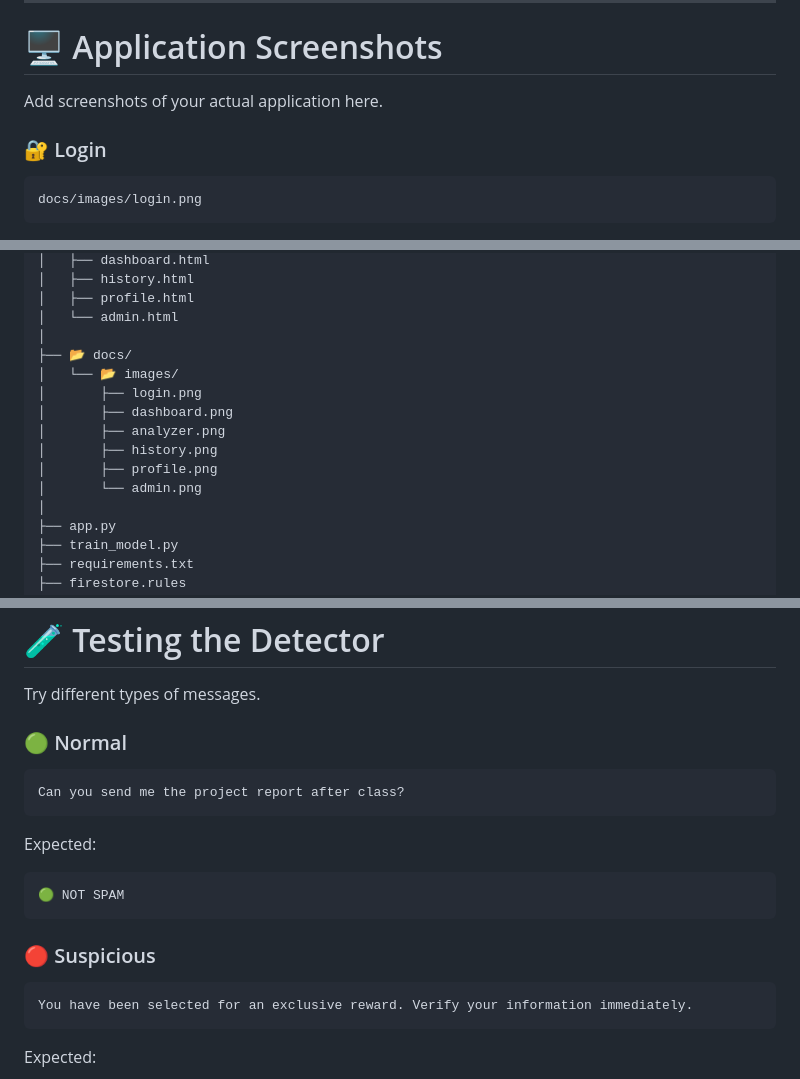
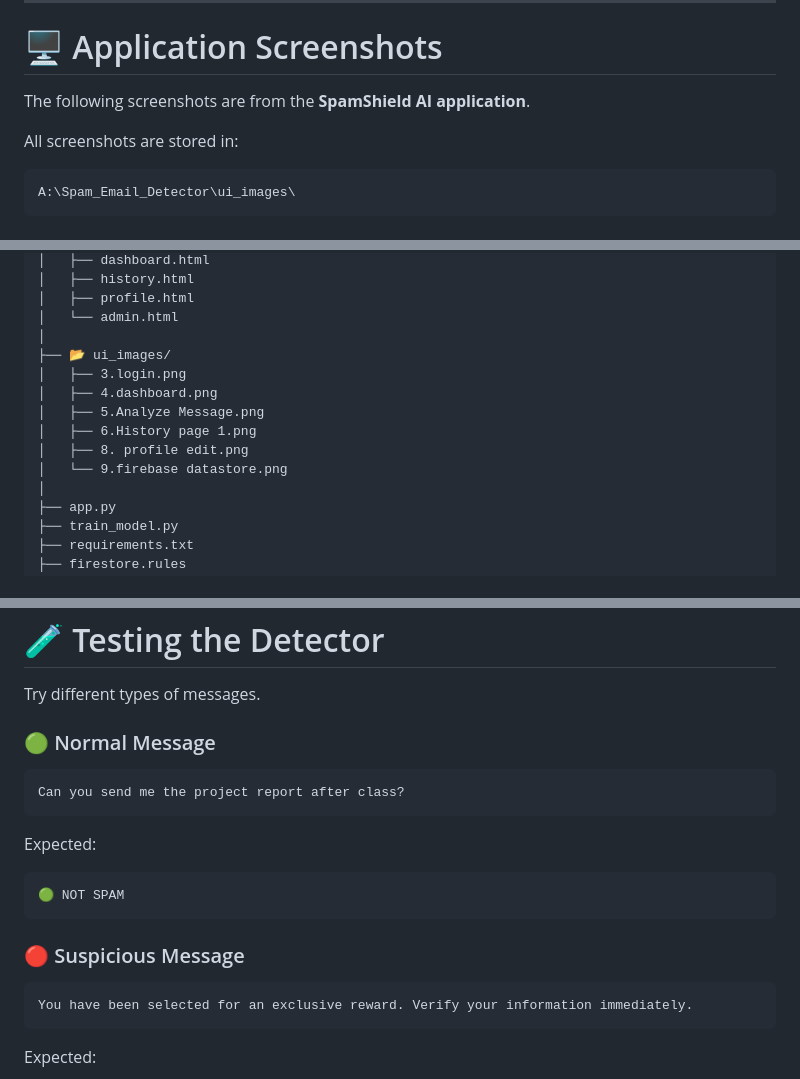
Before and after one commit to Abhi-munnoli/minor-project-spam-eamil-detection-, a Markdown page: README.md, 3 parts joined by grey strips. Rendered like a GitHub page.

````diff
--- a/README.md
+++ b/README.md
@@ -78,10 +78,10 @@ The system combines a **TF-IDF text vectorizer** with a **Logistic Regression cl
 
 # 🖥️ Application Screenshots
 
-Add screenshots of your actual application here.
+The following screenshots are from the **SpamShield AI application**.
 
-### 🔐 Login
+All screenshots are stored in:
 
 ```text
-docs/images/login.png
+A:\Spam_Email_Detector\ui_images\
 ```
@@ -320,14 +400,13 @@ Spam_Email_Detector/
 │   ├── profile.html
 │   └── admin.html
 │
-├── 📂 docs/
-│   └── 📂 images/
-│       ├── login.png
-│       ├── dashboard.png
-│       ├── analyzer.png
-│       ├── history.png
-│       ├── profile.png
-│       └── admin.png
+├── 📂 ui_images/
+│   ├── 3.login.png
+│   ├── 4.dashboard.png
+│   ├── 5.Analyze Message.png
+│   ├── 6.History page 1.png
+│   ├── 8. profile edit.png
+│   └── 9.firebase datastore.png
 │
 ├── app.py
 ├── train_model.py
@@ -666,7 +745,7 @@ __pycache__/
 
 Try different types of messages.
 
-### 🟢 Normal
+### 🟢 Normal Message
 
 ```text
 Can you send me the project report after class?
@@ -678,7 +757,7 @@ Expected:
 🟢 NOT SPAM
 ```
 
-### 🔴 Suspicious
+### 🔴 Suspicious Message
 
 ```text
 You have been selected for an exclusive reward. Verify your information immediately.
````
Also changed, not shown: other parts of README.md (+104 -24 lines).
